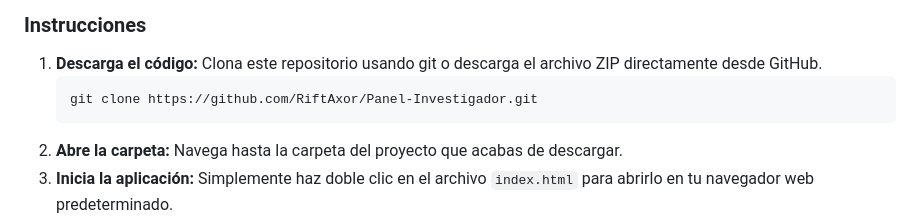
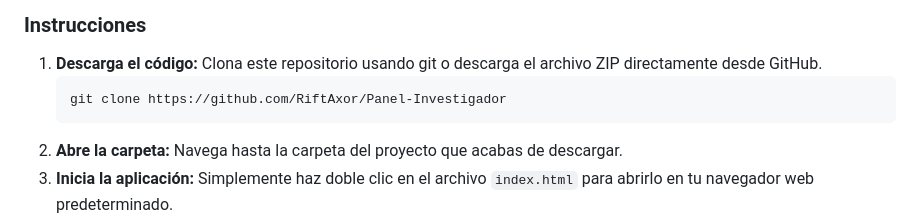
Before and after one commit to RiftAxor/Panel-Investigador, a Markdown page: README.md, the part around the change. Drawn GitHub-style.

Commit message:
Fix clone URL in README instructions
Removed unnecessary '.git' from clone URL in README.

````diff
--- a/README.md
+++ b/README.md
@@ -31,7 +31,7 @@ Un navegador web moderno (Chrome, Firefox, Edge, Safari, etc.).
 
 1. **Descarga el código:** Clona este repositorio usando git o descarga el archivo ZIP directamente desde GitHub.
    ```bash
-   git clone https://github.com/RiftAxor/Panel-Investigador.git
+   git clone https://github.com/RiftAxor/Panel-Investigador
    ```
 2. **Abre la carpeta:** Navega hasta la carpeta del proyecto que acabas de descargar.
 3. **Inicia la aplicación:** Simplemente haz doble clic en el archivo `index.html` para abrirlo en tu navegador web predeterminado.
````
